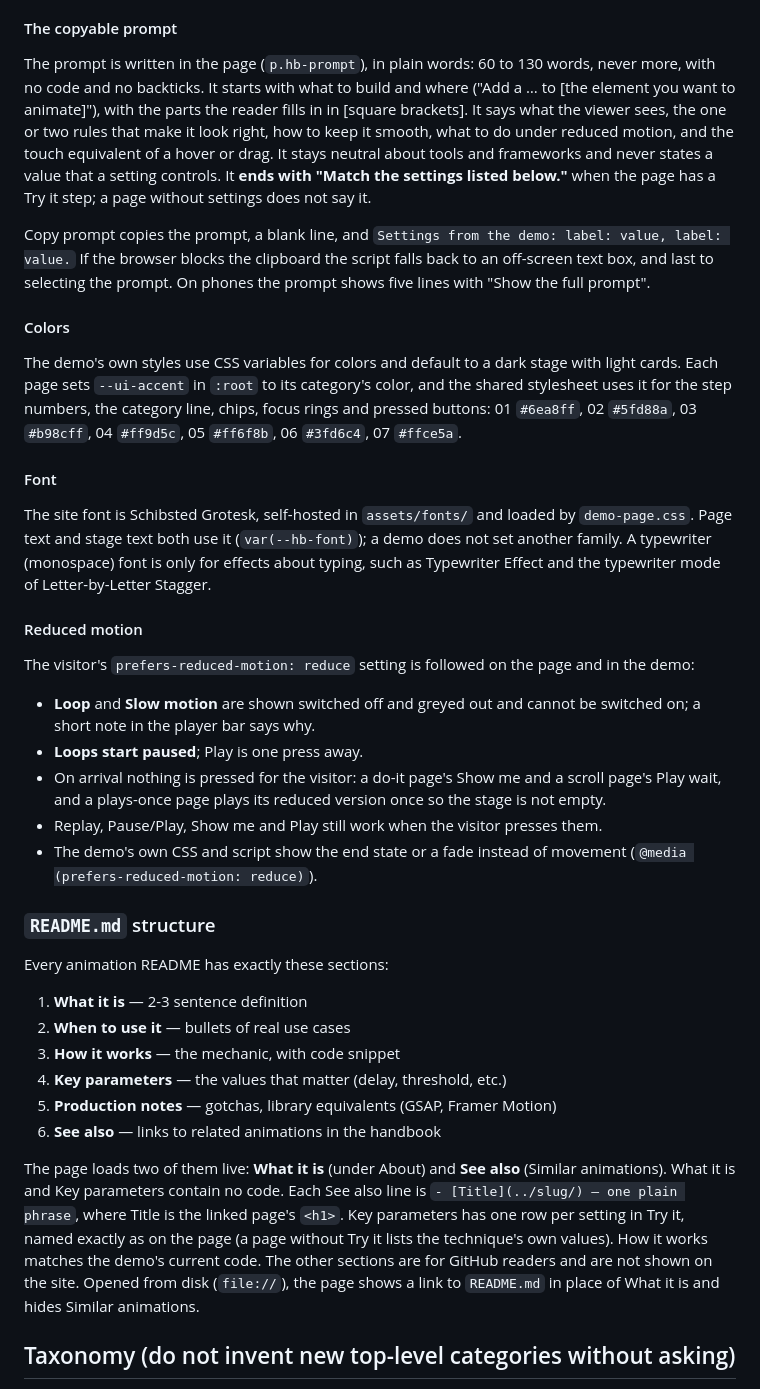
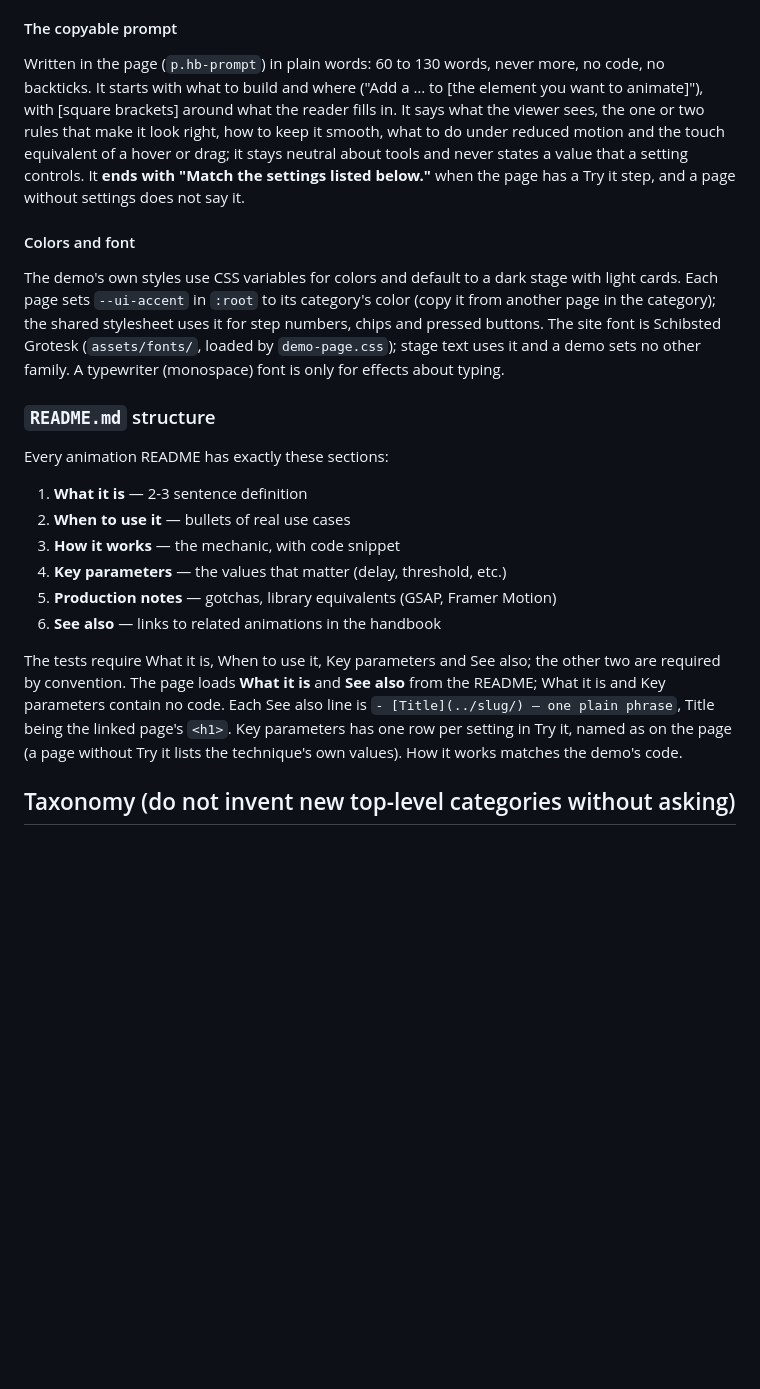
Before and after one commit to matinmonshizadeh/animation-handbook, a Markdown page: CLAUDE.md, the part around one of its changes. GitHub-like rendering; blank space fills up the shorter version.

```diff
--- a/CLAUDE.md
+++ b/CLAUDE.md
@@ -164,46 +117,18 @@ still count. A control with no label or value is left out and the console warns.
 
 #### The copyable prompt
-The prompt is written in the page (`p.hb-prompt`), in plain words: 60 to 130
-words, never more, with no code and no backticks. It starts with what to build and
-where ("Add a … to [the element you want to animate]"), with the parts the reader
-fills in in [square brackets]. It says what the viewer sees, the one or two rules
-that make it look right, how to keep it smooth, what to do under reduced motion,
-and the touch equivalent of a hover or drag. It stays neutral about tools and
-frameworks and never states a value that a setting controls. It **ends with "Match
-the settings listed below."** when the page has a Try it step; a page without
-settings does not say it.
+Written in the page (`p.hb-prompt`) in plain words: 60 to 130 words, never more, no code, no backticks. It
+starts with what to build and where ("Add a … to [the element you want to animate]"), with [square brackets]
+around what the reader fills in. It says what the viewer sees, the one or two rules that make it look right,
+how to keep it smooth, what to do under reduced motion and the touch equivalent of a hover or drag; it stays
+neutral about tools and never states a value that a setting controls. It **ends with "Match the settings
+listed below."** when the page has a Try it step, and a page without settings does not say it.
 
-Copy prompt copies the prompt, a blank line, and `Settings from the demo: label:
-value, label: value.` If the browser blocks the clipboard the script falls back to
-an off-screen text box, and last to selecting the prompt. On phones the prompt
-shows five lines with "Show the full prompt".
-
-#### Colors
-The demo's own styles use CSS variables for colors and default to a dark stage
-with light cards. Each page sets `--ui-accent` in `:root` to its category's color,
-and the shared stylesheet uses it for the step numbers, the category line, chips,
-focus rings and pressed buttons: 01 `#6ea8ff`, 02 `#5fd88a`, 03 `#b98cff`,
-04 `#ff9d5c`, 05 `#ff6f8b`, 06 `#3fd6c4`, 07 `#ffce5a`.
-
-#### Font
-The site font is Schibsted Grotesk, self-hosted in `assets/fonts/` and loaded by
-`demo-page.css`. Page text and stage text both use it (`var(--hb-font)`); a demo
-does not set another family. A typewriter (monospace) font is only for effects
-about typing, such as Typewriter Effect and the typewriter mode of Letter-by-Letter
-Stagger.
-
-#### Reduced motion
-The visitor's `prefers-reduced-motion: reduce` setting is followed on the page and
-in the demo:
-- **Loop** and **Slow motion** are shown switched off and greyed out and cannot be
-  switched on; a short note in the player bar says why.
-- **Loops start paused**; Play is one press away.
-- On arrival nothing is pressed for the visitor: a do-it page's Show me and a scroll
-  page's Play wait, and a plays-once page plays its reduced version once so the
-  stage is not empty.
-- Replay, Pause/Play, Show me and Play still work when the visitor presses them.
-- The demo's own CSS and script show the end state or a fade instead of movement
-  (`@media (prefers-reduced-motion: reduce)`).
+#### Colors and font
+The demo's own styles use CSS variables for colors and default to a dark stage with light cards. Each page
+sets `--ui-accent` in `:root` to its category's color (copy it from another page in the category); the shared
+stylesheet uses it for step numbers, chips and pressed buttons. The site font is Schibsted Grotesk
+(`assets/fonts/`, loaded by `demo-page.css`); stage text uses it and a demo sets no other family. A
+typewriter (monospace) font is only for effects about typing.
 
 ### `README.md` structure
 Every animation README has exactly these sections:
@@ -215,14 +140,11 @@ Every animation README has exactly these sections:
 5. **Production notes** — gotchas, library equivalents (GSAP, Framer Motion)
 6. **See also** — links to related animations in the handbook
 
-The page loads two of them live: **What it is** (under About) and **See also**
-(Similar animations). What it is and Key parameters contain no code. Each See
-also line is `- [Title](../slug/) — one plain phrase`, where Title is the linked
-page's `<h1>`. Key parameters has one row per setting in Try it, named exactly as
-on the page (a page without Try it lists the technique's own values). How it
-works matches the demo's current code. The other sections are for GitHub readers
-and are not shown on the site. Opened from disk (`file://`), the page shows a link
-to `README.md` in place of What it is and hides Similar animations.
+The tests require What it is, When to use it, Key parameters and See also; the other two are required by
+convention. The page loads **What it is** and **See also** from the README; What it is and Key parameters
+contain no code. Each See also line is `- [Title](../slug/) — one plain phrase`, Title being the linked
+page's `<h1>`. Key parameters has one row per setting in Try it, named as on the page (a page without Try it
+lists the technique's own values). How it works matches the demo's code.
 
 ## Taxonomy (do not invent new top-level categories without asking)
 
```
Also changed, not shown: other parts of CLAUDE.md (+107 -171 lines).
